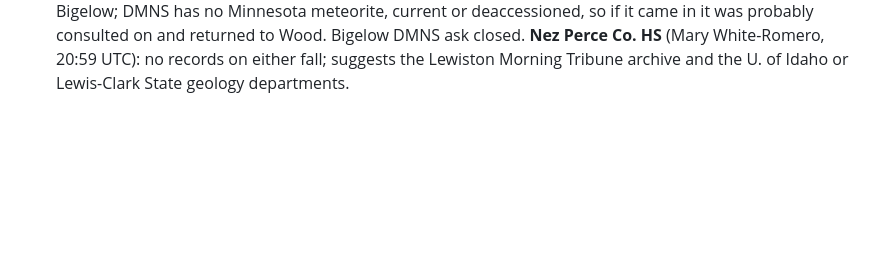
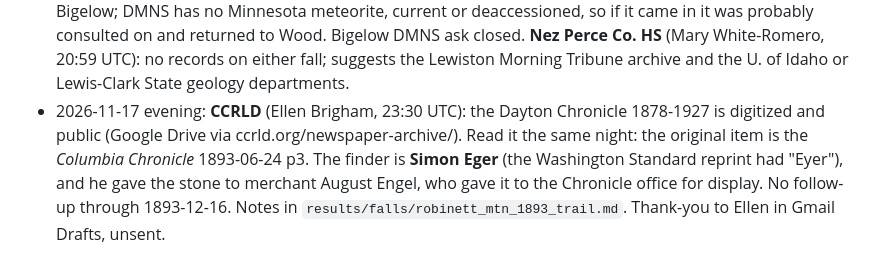
Before and after one commit to tylerc122/sky-in-print, a Markdown page: results/falls/outreach_log.md, the part around the change. Rendered like a GitHub page; blank space fills up the shorter version.

Commit message:
found the robinett mtn original, it's eger not eyer and the stone went to the chronicle office

```diff
--- a/results/falls/outreach_log.md
+++ b/results/falls/outreach_log.md
@@ -87,3 +87,4 @@ into the unsent Kamiah/Nez Perce emails.
 - 2026-11-17: SIA reschedule reply (Fri if still possible, else Mon 11-23 / Tue 11-24) in Gmail Drafts, unsent; text in `drafts/emails/sia_new_date_2026-11-17.md`.
 - 2026-11-17: Columbia County Rural Library District ask (Dayton papers June 1893, Eyer) in Gmail Drafts to director@ccrld.org, unsent; text in `drafts/emails/ccrld_eyer_2026-11-17.md`.
 - 2026-11-17 evening email check: **MMGM** (Patrick Leverone, 22:14 UTC, cc Chrys): Saco "sounds a little more promising", the squeezed/shrivelled description could be regmaglypts, but he'd need to see it or a photo, and MMGM's Research Lab could do the chemistry. Asks whether anything describes the 1891 stone (nothing does; it's only known from accession 1891.68). Won't get work hours for it but may stop by Saco off the clock; will raise it with his supervisor. Also congratulated Tyler on Thomson (made a confirmed fall in Saturday's MetBull update). Reply in Gmail Drafts, unsent (offers Anatole photos of dark, heavy candidates first; plugs skyinprint.com). **DMNS** (Lauren Conrad, Archives, 20:18 UTC): nothing on Cross/Nininger and Bigelow; DMNS has no Minnesota meteorite, current or deaccessioned, so if it came in it was probably consulted on and returned to Wood. Bigelow DMNS ask closed. **Nez Perce Co. HS** (Mary White-Romero, 20:59 UTC): no records on either fall; suggests the Lewiston Morning Tribune archive and the U. of Idaho or Lewis-Clark State geology departments.
+- 2026-11-17 evening: **CCRLD** (Ellen Brigham, 23:30 UTC): the Dayton Chronicle 1878-1927 is digitized and public (Google Drive via ccrld.org/newspaper-archive/). Read it the same night: the original item is the *Columbia Chronicle* 1893-06-24 p3. The finder is **Simon Eger** (the Washington Standard reprint had "Eyer"), and he gave the stone to merchant August Engel, who gave it to the Chronicle office for display. No follow-up through 1893-12-16. Notes in `results/falls/robinett_mtn_1893_trail.md`. Thank-you to Ellen in Gmail Drafts, unsent.
```
Also changed, not shown: results/falls/robinett_mtn_1893_trail.md (added, +25 -0 lines), results/falls/img/dayton_chronicle_1893-06-24_eger.jpg (added).
